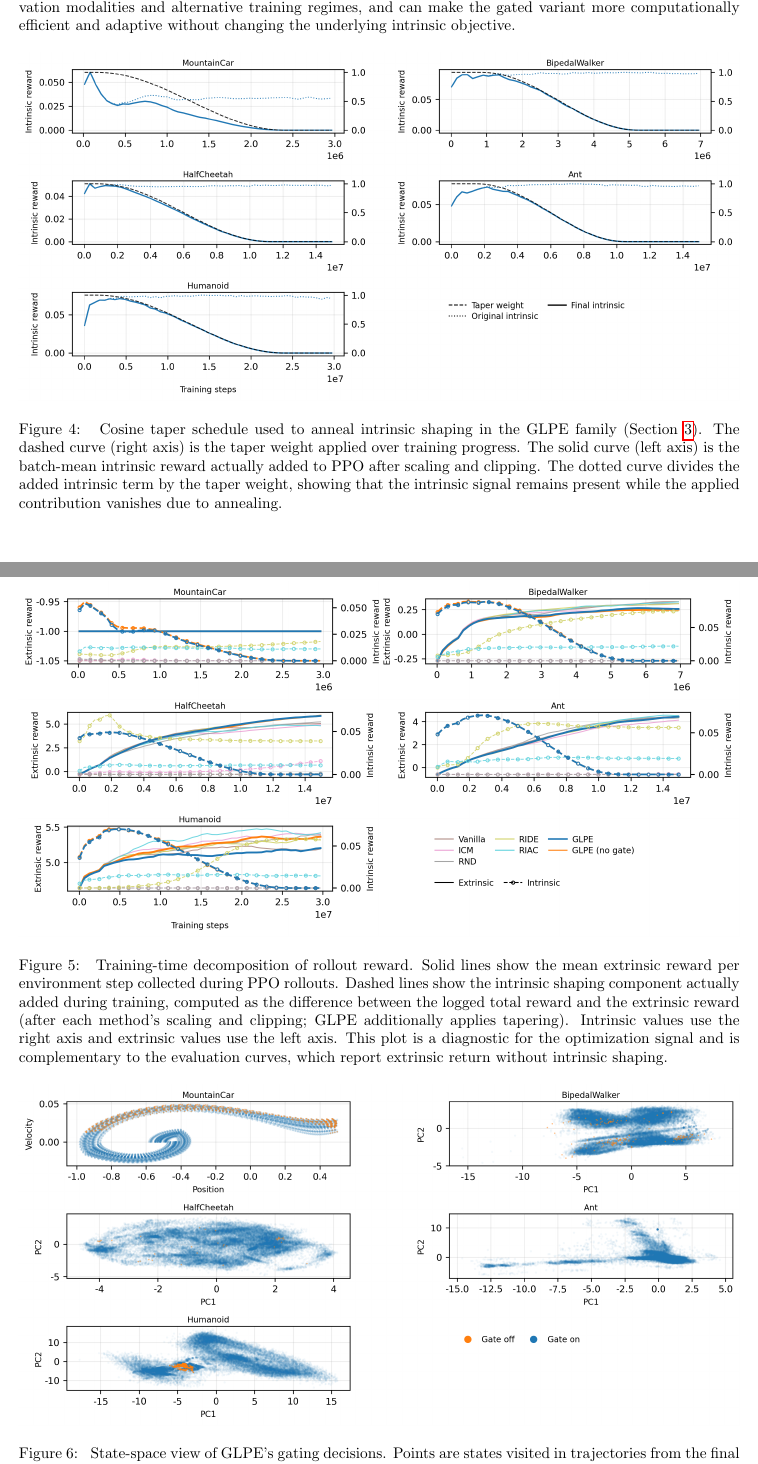
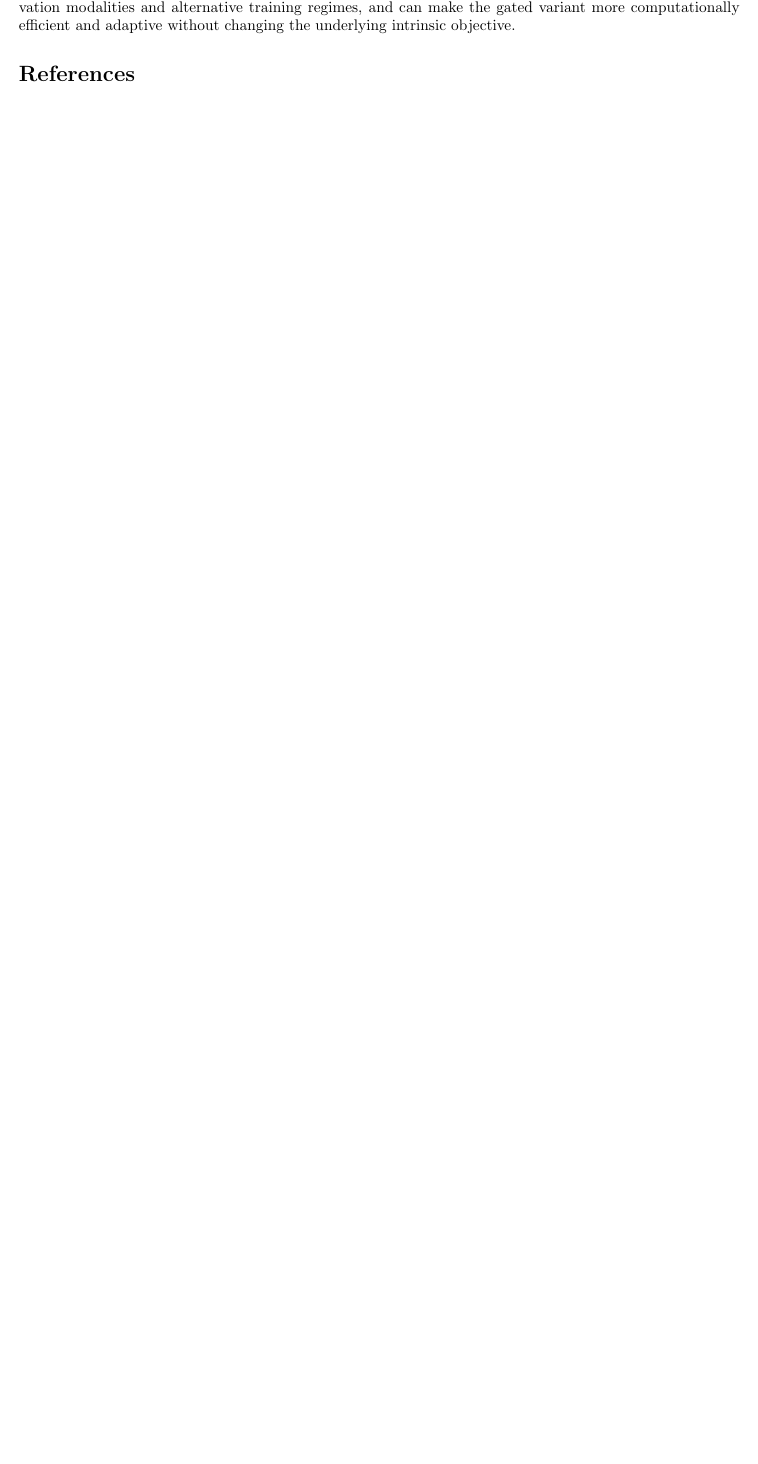
Before and after one commit to mikaelvincent/gated-learning-progress-exploration, a LaTeX paper (paper/targets/arxiv.tex, which reads paper/content.tex): two parts of pages 13 and 14 of 17 before the commit and part of page 13 of 13 after it, the two joined at a grey line, cut so that both start at the same text, the shorter picture padded with empty space. Compiled offline with pdfLaTeX.

Commit message:
Remove trailing figure inputs
* Drop end-of-document figure includes
* Let sections control float proximity

```diff
--- a/paper/content.tex
+++ b/paper/content.tex
@@ -48,9 +48,3 @@
 \input{sections/04_experimental_setup}
 \input{sections/05_results_and_discussion}
 \input{sections/06_conclusion}
-
-\input{figures/glpe_intrinsic_taper}
-\input{figures/training_reward_decomposition_baselines}
-\input{figures/glpe_gate_map}
-\input{figures/eval_auc_time}
-\input{figures/timing_breakdown}
```
